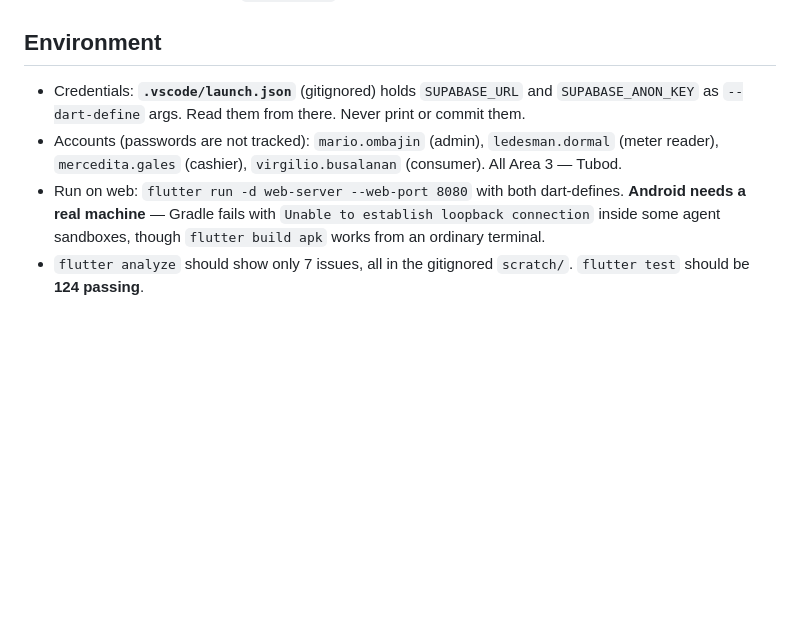
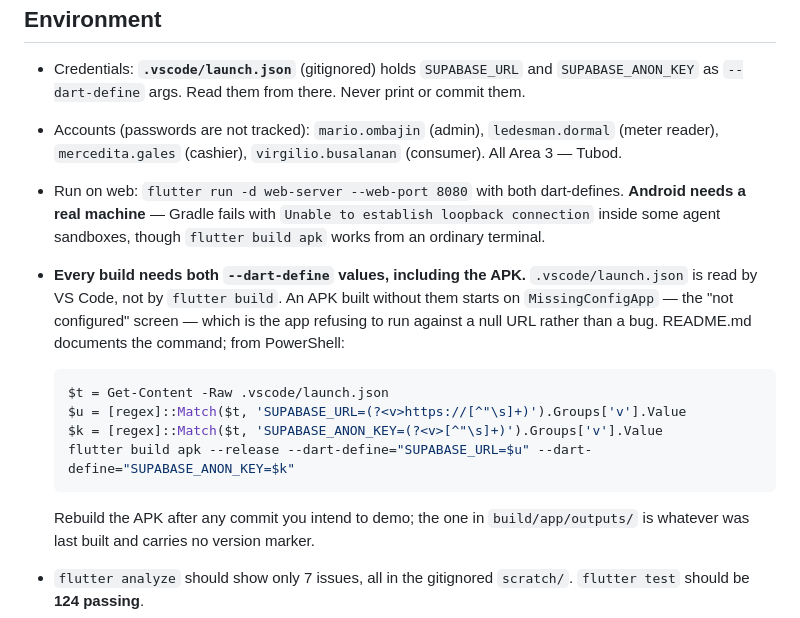
Before and after one commit to charles-carcallas/BillAlert, a Markdown page: docs/handoff.md, the part around the change. GitHub-like rendering; blank space fills up the shorter version.

Commit message:
docs: every build needs the dart-defines, the APK included
An APK built without them starts on MissingConfigApp - the app refusing
to run against a null Supabase URL rather than a bug - and that is a
silent way to hand in an unusable build. README.md already documented the
command; the handoff now carries it too, with the PowerShell form that
reads the values out of the gitignored launch.json.

````diff
--- a/docs/handoff.md
+++ b/docs/handoff.md
@@ -163,6 +163,22 @@ Graded.
   dart-defines. **Android needs a real machine** — Gradle fails with
   `Unable to establish loopback connection` inside some agent sandboxes, though
   `flutter build apk` works from an ordinary terminal.
+- **Every build needs both `--dart-define` values, including the APK.**
+  `.vscode/launch.json` is read by VS Code, not by `flutter build`. An APK
+  built without them starts on `MissingConfigApp` — the "not configured"
+  screen — which is the app refusing to run against a null URL rather than a
+  bug. README.md documents the command; from PowerShell:
+
+  ```powershell
+  $t = Get-Content -Raw .vscode/launch.json
+  $u = [regex]::Match($t, 'SUPABASE_URL=(?<v>https://[^"\s]+)').Groups['v'].Value
+  $k = [regex]::Match($t, 'SUPABASE_ANON_KEY=(?<v>[^"\s]+)').Groups['v'].Value
+  flutter build apk --release --dart-define="SUPABASE_URL=$u" --dart-define="SUPABASE_ANON_KEY=$k"
+  ```
+
+  Rebuild the APK after any commit you intend to demo; the one in
+  `build/app/outputs/` is whatever was last built and carries no version
+  marker.
 - `flutter analyze` should show only 7 issues, all in the gitignored
   `scratch/`. `flutter test` should be **124 passing**.
 - SQL lives in `supabase/migrations/` (01–05, 07) and `supabase/tests/`. That
````
